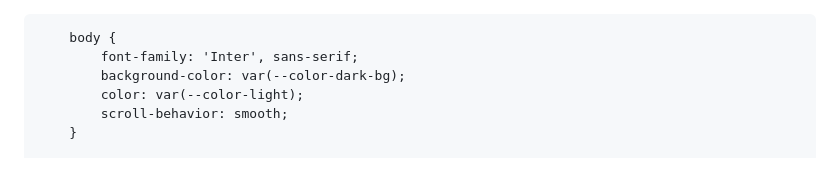
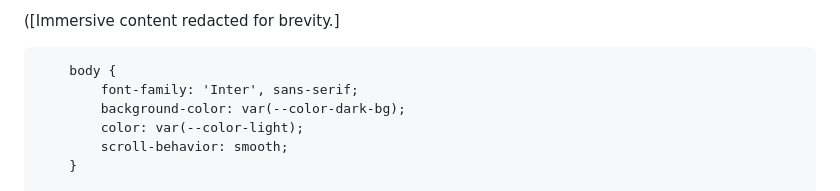
Before and after one commit to araminnhotel-dot/Billionaire-cloth, a Markdown page: README.md, the part around the change. GitHub-like rendering.

```diff
--- a/README.md
+++ b/README.md
@@ -1,4 +1,4 @@
-<!DOCTYPE html>
+([Immersive content redacted for brevity.]<!DOCTYPE html>
 <html lang="en">
 <head>
     <meta charset="UTF-8">
```
